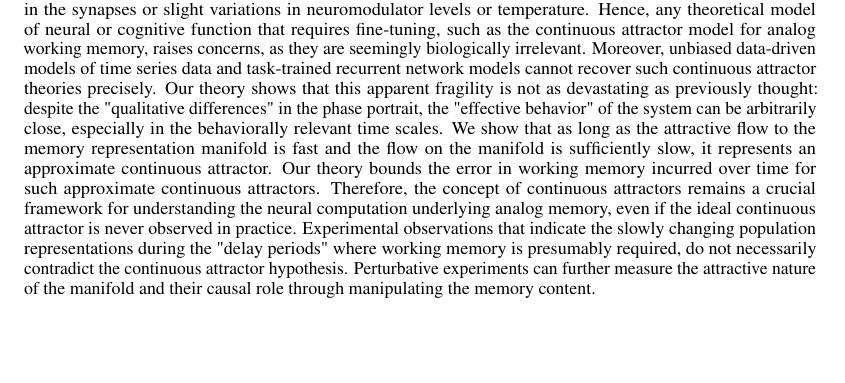
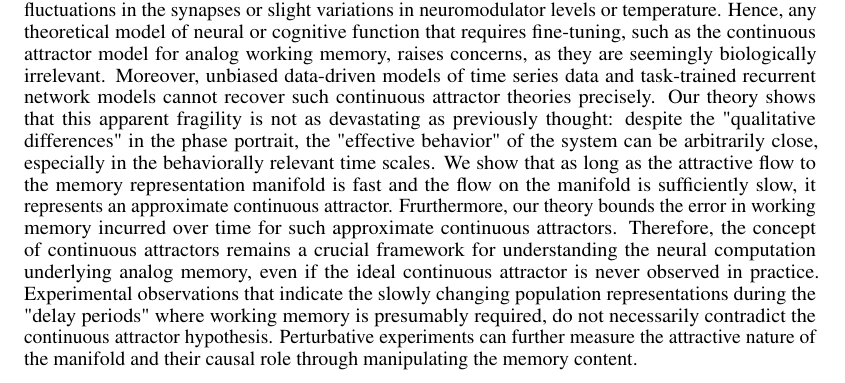
Before and after one commit to Asagodi/topological_diversity, a LaTeX paper (Stability/NeurIPS2024/neurips_2024.tex): part of page 17 of 42 before the commit and part of page 7 of 42 after it, cut so that both start at the same text, the shorter picture padded with empty space. Compiled offline with pdfLaTeX.

Commit message:
moving implications to main text

```diff
--- a/Stability/NeurIPS2024/neurips_2024.tex
+++ b/Stability/NeurIPS2024/neurips_2024.tex
@@ -559,6 +550,15 @@ In more complex scenarios, such as a two-dimensional attractor, stable fixed poi
 % the compact case: the invariant manifolds are diffeomorphic to the original one. So neural states arent too far off from where they would have been before the perturbation.
 %\mpcomment{This subsection is very dry. Make it sound cool and also explain why these are important considerations in the context of neuroscience.}
 
+\subsection{Implications on experimental neuroscience}\label{sec:implications}
+Animal behavior exhibits strong resilience to changes in their neural dynamics, such as the continuous fluctuations in the synapses or slight variations in neuromodulator levels or temperature.
+Hence, any theoretical model of neural or cognitive function that requires fine-tuning, such as the continuous attractor model for analog working memory, raises concerns, as they are seemingly biologically irrelevant.
+Moreover, unbiased data-driven models of time series data and task-trained recurrent network models cannot recover such continuous attractor theories precisely.
+Our theory shows that this apparent fragility is not as devastating as previously thought: despite the "qualitative differences" in the phase portrait, the "effective behavior" of the system can be arbitrarily close, especially in the behaviorally relevant time scales.
+We show that as long as the attractive flow to the memory representation manifold is fast and the flow on the manifold is sufficiently slow, it represents an approximate continuous attractor.
+Frurthermore, our theory bounds the error in working memory incurred over time for such approximate continuous attractors.
+Therefore, the concept of continuous attractors remains a crucial framework for understanding the neural computation underlying analog memory, even if the ideal continuous attractor is never observed in practice.
+Experimental observations that indicate the slowly changing population representations during the "delay periods" where working memory is presumably required, do not necessarily contradict the continuous attractor hypothesis. Perturbative experiments can further measure the attractive nature of the manifold and their causal role through manipulating the memory content.
 
 
 
@@ -1088,8 +1088,7 @@ This work was supported by NIH RF1-DA056404 and the Portuguese Recovery and Resi
 
 \section{}
 
-\subsection{Implications on experimental neuroscience}\label{sec:supp:implications}
-Animal behavior exhibits strong resilience to changes in their neural dynamics, such as the continuous fluctuations in the synapses or slight variations in neuromodulator levels or temperature. Hence, any theoretical model of neural or cognitive function that requires fine-tuning, such as the continuous attractor model for analog working memory, raises concerns, as they are seemingly biologically irrelevant. Moreover, unbiased data-driven models of time series data and task-trained recurrent network models cannot recover such continuous attractor theories precisely. Our theory shows that this apparent fragility is not as devastating as previously thought: despite the "qualitative differences" in the phase portrait, the "effective behavior" of the system can be arbitrarily close, especially in the behaviorally relevant time scales. We show that as long as the attractive flow to the memory representation manifold is fast and the flow on the manifold is sufficiently slow, it represents an approximate continuous attractor. Our theory bounds the error in working memory incurred over time for such approximate continuous attractors. Therefore, the concept of continuous attractors remains a crucial framework for understanding the neural computation underlying analog memory, even if the ideal continuous attractor is never observed in practice. Experimental observations that indicate the slowly changing population representations during the "delay periods" where working memory is presumably required, do not necessarily contradict the continuous attractor hypothesis. Perturbative experiments can further measure the attractive nature of the manifold and their causal role through manipulating the memory content.
+
 
 
 \subsection{Intuitive definitions of several key concepts used in our paper}
```
Also changed, not shown: Stability/NeurIPS2024/neurips_2024.tex (9 more changed lines).
